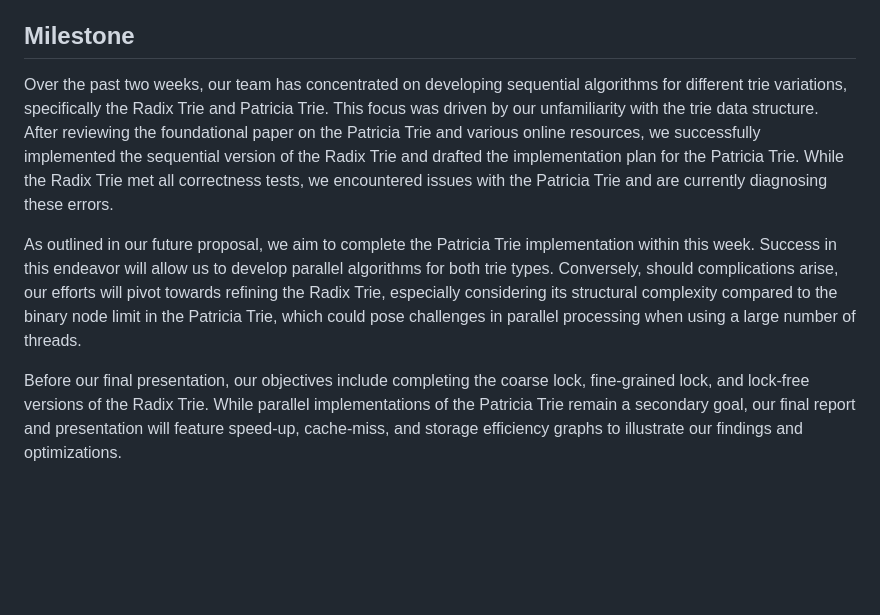
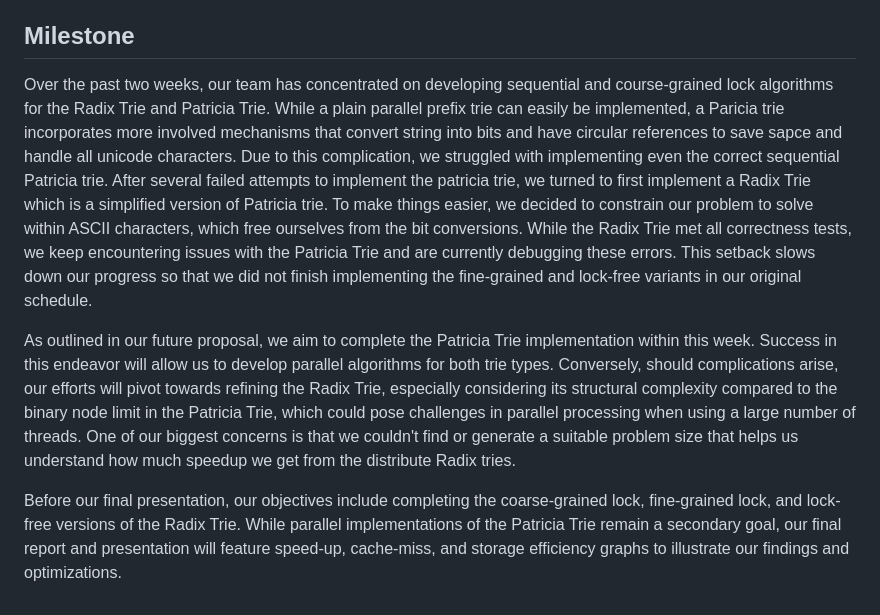
Before and after one commit to Masnan-306/Concurrent-Radix-Trie, a Markdown page: docs/index.md, the part around the change. Drawn GitHub-style; blank space fills up the shorter version.

Commit message:
Update index.md for milestone report

```diff
--- a/docs/index.md
+++ b/docs/index.md
@@ -113,8 +113,8 @@ We will implement the trie data structure in C++ and develop the benchmark scrip
 - Sam Wang and Jake Wen: Design a poster that highlights the project’s achievements in parallel computing, showcasing the benefits of the parallel trie structures, lock-free synchronization techniques, and CUDA acceleration.
 
 ## Milestone
-Over the past two weeks, our team has concentrated on developing sequential algorithms for different trie variations, specifically the Radix Trie and Patricia Trie. This focus was driven by our unfamiliarity with the trie data structure. After reviewing the foundational paper on the Patricia Trie and various online resources, we successfully implemented the sequential version of the Radix Trie and drafted the implementation plan for the Patricia Trie. While the Radix Trie met all correctness tests, we encountered issues with the Patricia Trie and are currently diagnosing these errors.
+Over the past two weeks, our team has concentrated on developing sequential and course-grained lock algorithms for the Radix Trie and Patricia Trie. While a plain parallel prefix trie can easily be implemented, a Paricia trie incorporates more involved mechanisms that convert string into bits and have circular references to save sapce and handle all unicode characters. Due to this complication, we struggled with implementing even the correct sequential Patricia trie. After several failed attempts to implement the patricia trie, we turned to first implement a Radix Trie which is a simplified version of Patricia trie. To make things easier, we decided to constrain our problem to solve within ASCII characters, which free ourselves from the bit conversions. While the Radix Trie met all correctness tests, we keep encountering issues with the Patricia Trie and are currently debugging these errors. This setback slows down our progress so that we did not finish implementing the fine-grained and lock-free variants in our original schedule.
 
-As outlined in our future proposal, we aim to complete the Patricia Trie implementation within this week. Success in this endeavor will allow us to develop parallel algorithms for both trie types. Conversely, should complications arise, our efforts will pivot towards refining the Radix Trie, especially considering its structural complexity compared to the binary node limit in the Patricia Trie, which could pose challenges in parallel processing when using a large number of threads.
+As outlined in our future proposal, we aim to complete the Patricia Trie implementation within this week. Success in this endeavor will allow us to develop parallel algorithms for both trie types. Conversely, should complications arise, our efforts will pivot towards refining the Radix Trie, especially considering its structural complexity compared to the binary node limit in the Patricia Trie, which could pose challenges in parallel processing when using a large number of threads. One of our biggest concerns is that we couldn't find or generate a suitable problem size that helps us understand how much speedup we get from the distribute Radix tries.
 
-Before our final presentation, our objectives include completing the coarse lock, fine-grained lock, and lock-free versions of the Radix Trie. While parallel implementations of the Patricia Trie remain a secondary goal, our final report and presentation will feature speed-up, cache-miss, and storage efficiency graphs to illustrate our findings and optimizations.
+Before our final presentation, our objectives include completing the coarse-grained lock, fine-grained lock, and lock-free versions of the Radix Trie. While parallel implementations of the Patricia Trie remain a secondary goal, our final report and presentation will feature speed-up, cache-miss, and storage efficiency graphs to illustrate our findings and optimizations.
```
